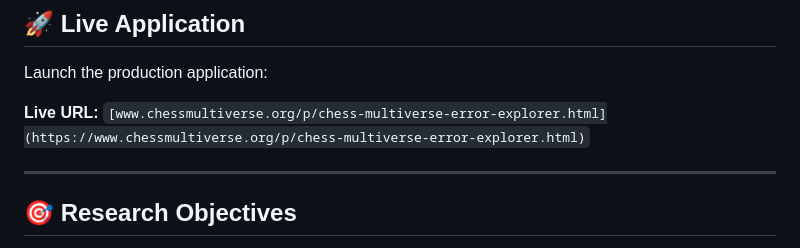
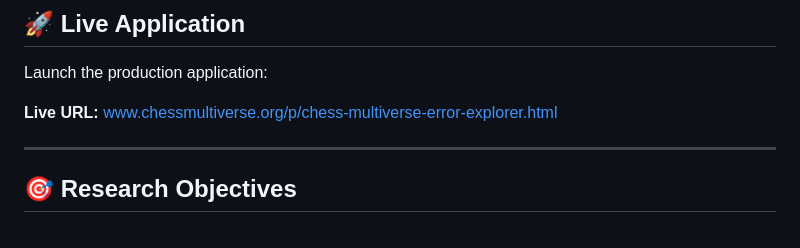
Before and after one commit to sciencewithsaucee-sudo/Chess-Multiverse-Error-Explorer, a Markdown page: README.md, the part around the change. Rendered like a GitHub page.

Commit message:
Fix live URL for chess multiverse error explorer
Updated the live URL for the production application in the README.

```diff
--- a/README.md
+++ b/README.md
@@ -18,7 +18,7 @@ Unlike traditional chess databases that focus primarily on move quality, the Err
 Launch the production application:
 
 **Live URL:**
-`[www.chessmultiverse.org/p/chess-multiverse-error-explorer.html](https://www.chessmultiverse.org/p/chess-multiverse-error-explorer.html)`
+www.chessmultiverse.org/p/chess-multiverse-error-explorer.html
 
 ---
 
```
